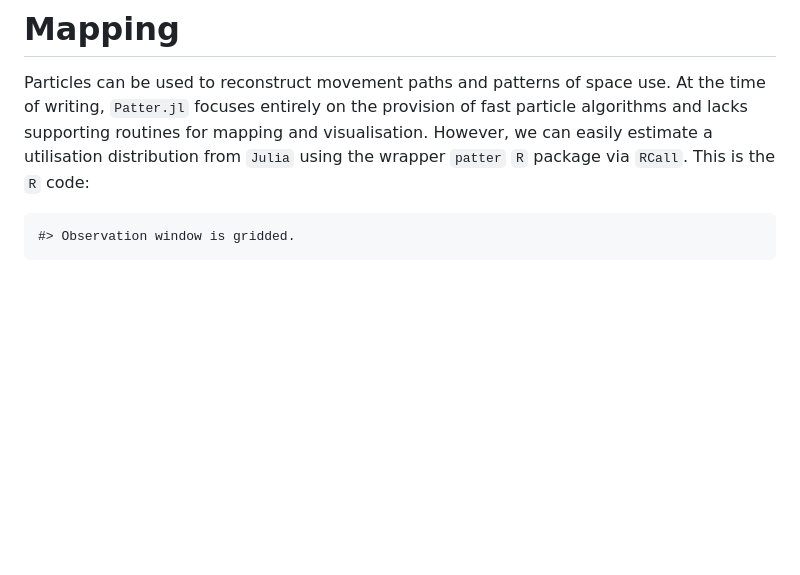
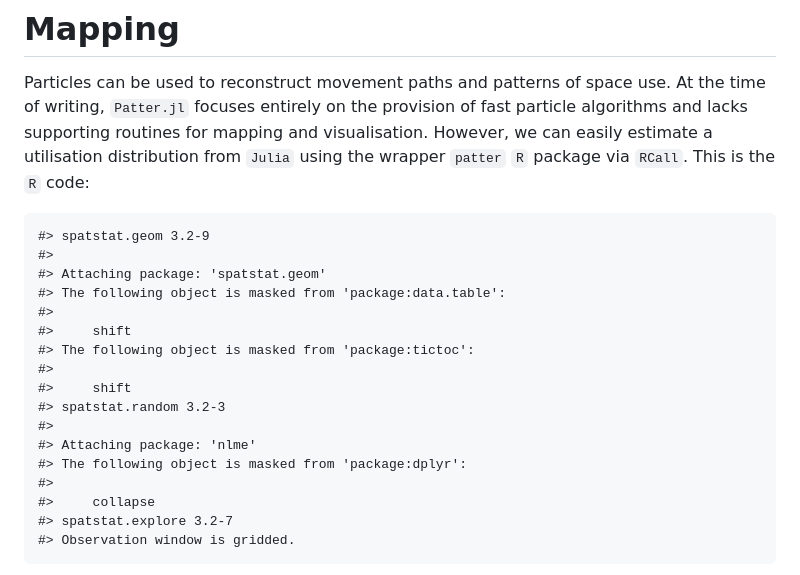
Before and after one commit to edwardlavender/Patter.jl, a Markdown page: README.md, the part around the change. GitHub-like rendering; blank space fills up the shorter version.

```diff
--- a/README.md
+++ b/README.md
@@ -357,6 +357,22 @@ mapping and visualisation. However, we can easily estimate a utilisation
 distribution from `Julia` using the wrapper `patter` `R` package via
 `RCall`. This is the `R` code:
 
+    #> spatstat.geom 3.2-9
+    #>
+    #> Attaching package: 'spatstat.geom'
+    #> The following object is masked from 'package:data.table':
+    #>
+    #>     shift
+    #> The following object is masked from 'package:tictoc':
+    #>
+    #>     shift
+    #> spatstat.random 3.2-3
+    #>
+    #> Attaching package: 'nlme'
+    #> The following object is masked from 'package:dplyr':
+    #>
+    #>     collapse
+    #> spatstat.explore 3.2-7
     #> Observation window is gridded.
 
 <img src="docs/figures/README-unnamed-chunk-13-2.png" width="100%" />
```
